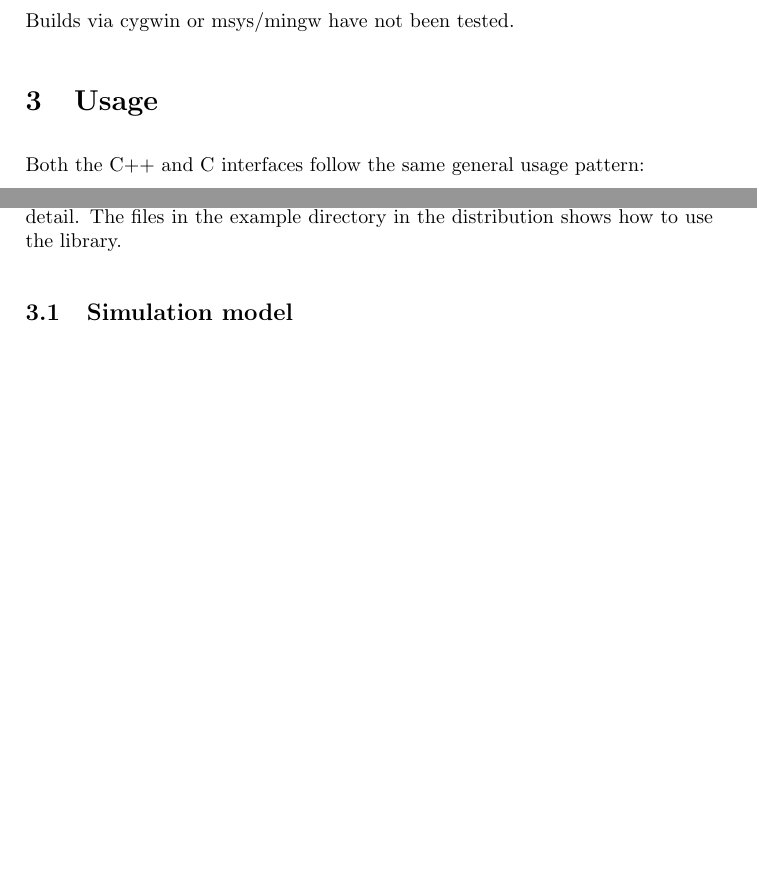
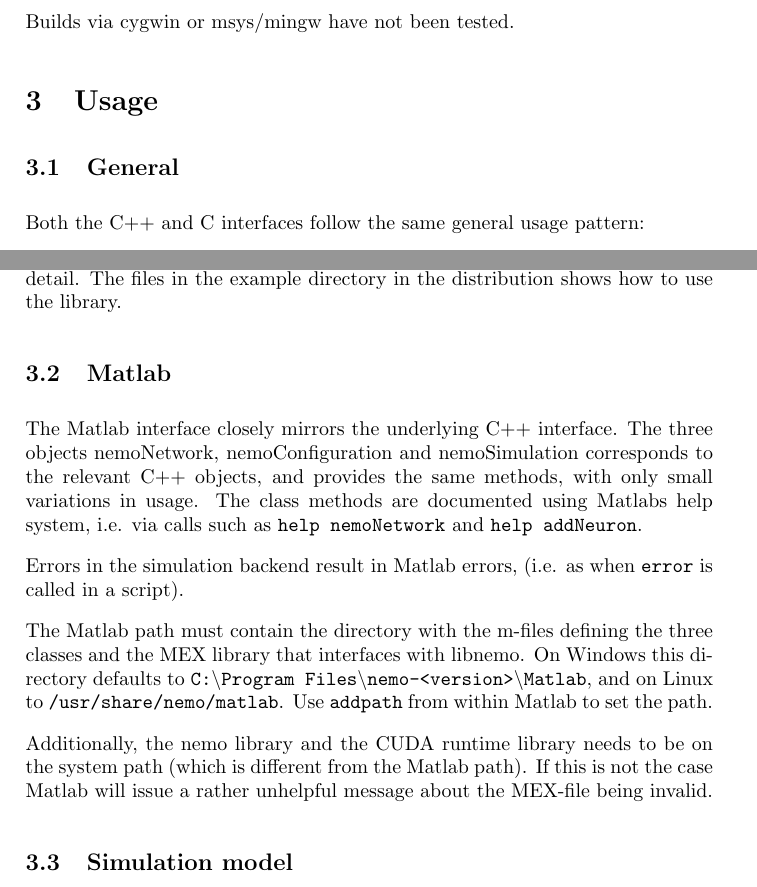
Before and after one commit to akfidjeland/NeMo, a LaTeX document (libnemo/doc/latex/manual.tex): two parts of pages 2 and 3 of 4 before the commit and two parts of pages 2 and 3 of 5 after it, joined at a grey line, cut so that both start at the same text, the shorter picture padded with empty space. Compiled offline with pdfLaTeX.

Commit message:
Doc: added short Matlab section in Manual

```diff
--- a/libnemo/doc/latex/manual.tex
+++ b/libnemo/doc/latex/manual.tex
@@ -126,6 +126,8 @@
 
 \section{Usage}
 
+\subsection{General}
+
 Both the C++ and C interfaces follow the same general usage pattern:
 
 \begin{enumerate}
@@ -152,6 +154,29 @@
 
 The header files \file{nemo.hpp} and \file{nemo.h} document the API functions in more detail.
 The files in the example directory in the distribution shows how to use the library.
+
+\subsection{Matlab}
+
+The Matlab interface closely mirrors the underlying C++ interface.
+The three objects nemoNetwork, nemoConfiguration and nemoSimulation corresponds
+to the relevant C++ objects,
+	and provides the same methods,
+	with only small variations in usage.
+The class methods are documented using Matlabs help system,
+	i.e. via calls such as \code{help nemoNetwork} and \code{help addNeuron}.
+
+Errors in the simulation backend result in Matlab errors,
+	(i.e. as when \code{error} is called in a script).
+
+The Matlab path must contain the directory with the m-files defining the three classes and the MEX
+library that interfaces with libnemo.
+On Windows this directory defaults to \file{C:\textbackslash Program Files\textbackslash nemo-<version>\textbackslash Matlab},
+and on Linux to \file{/usr/share/nemo/matlab}.
+Use \code{addpath} from within Matlab to set the path.
+
+Additionally, the nemo library and the CUDA runtime library needs to be on the
+system path (which is different from the Matlab path).
+If this is not the case Matlab will issue a rather unhelpful message about the MEX-file being invalid.
 
 \subsection{Simulation model}
 
```
